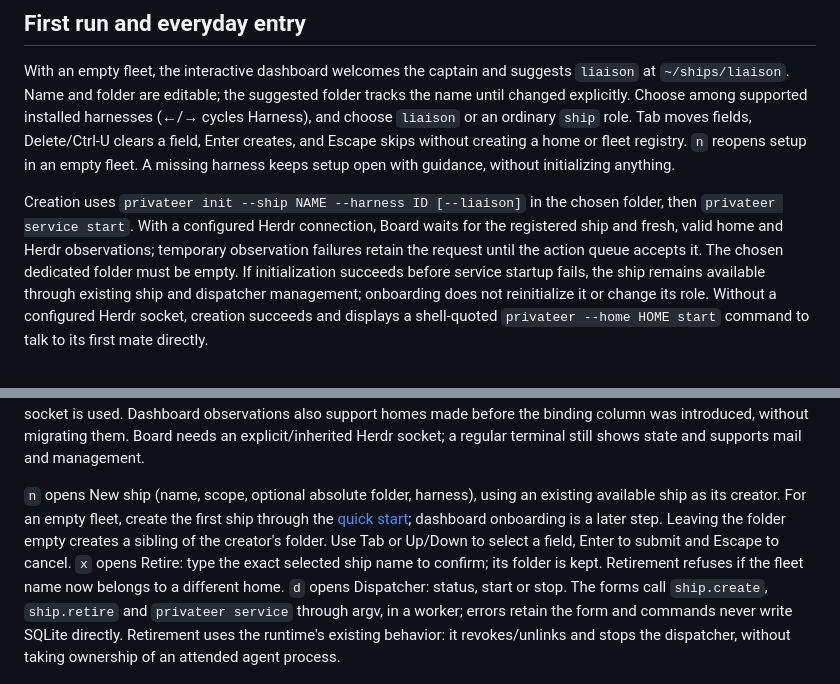
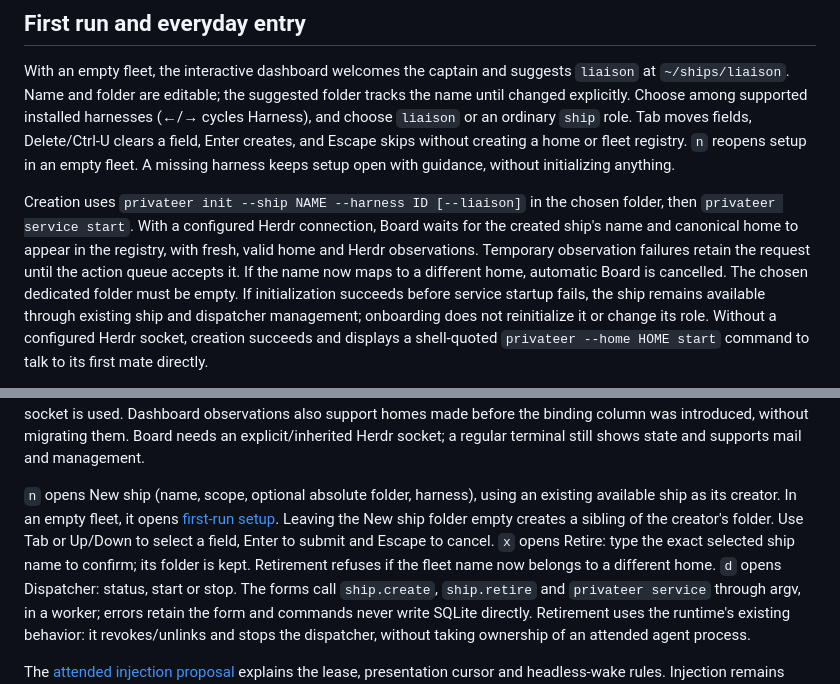
Before and after one commit to kirkins/privateer, a Markdown page: docs/dashboard.md, 2 parts joined by grey strips. GitHub-like rendering.

```diff
--- a/docs/dashboard.md
+++ b/docs/dashboard.md
@@ -116,8 +116,10 @@ A missing harness keeps setup open with guidance, without initializing anything.
 
 Creation uses `privateer init --ship NAME --harness ID [--liaison]` in the chosen
 folder, then `privateer service start`. With a configured Herdr connection,
-Board waits for the registered ship and fresh, valid home and Herdr observations;
-temporary observation failures retain the request until the action queue accepts it.
+Board waits for the created ship's name and canonical home to appear in the
+registry, with fresh, valid home and Herdr observations. Temporary observation
+failures retain the request until the action queue accepts it. If the name now
+maps to a different home, automatic Board is cancelled.
 The chosen dedicated folder must be empty. If initialization succeeds before
 service startup fails, the ship remains available through existing ship and dispatcher management; onboarding
 does not reinitialize it or change its role.
@@ -164,10 +166,10 @@ explicit/inherited Herdr socket; a
 regular terminal still shows state and supports mail and management.
 
 `n` opens New ship (name, scope, optional absolute folder, harness), using an
-existing available ship as its creator. For an empty fleet, create the first
-ship through the [quick start](../README.md#quick-start); dashboard onboarding
-is a later step. Leaving the folder empty creates a sibling of the creator's
-folder. Use Tab or Up/Down to select a field, Enter to submit and Escape to cancel.
+existing available ship as its creator. In an empty fleet, it opens
+[first-run setup](#first-run-and-everyday-entry). Leaving the New ship folder
+empty creates a sibling of the creator's folder. Use Tab or Up/Down to select a
+field, Enter to submit and Escape to cancel.
 `x` opens Retire: type the exact selected ship name to confirm;
 its folder is kept.
 Retirement refuses if the fleet name now belongs to a different home. `d` opens
```
Also changed, not shown: docs/architecture.md (+5 -0 lines).
